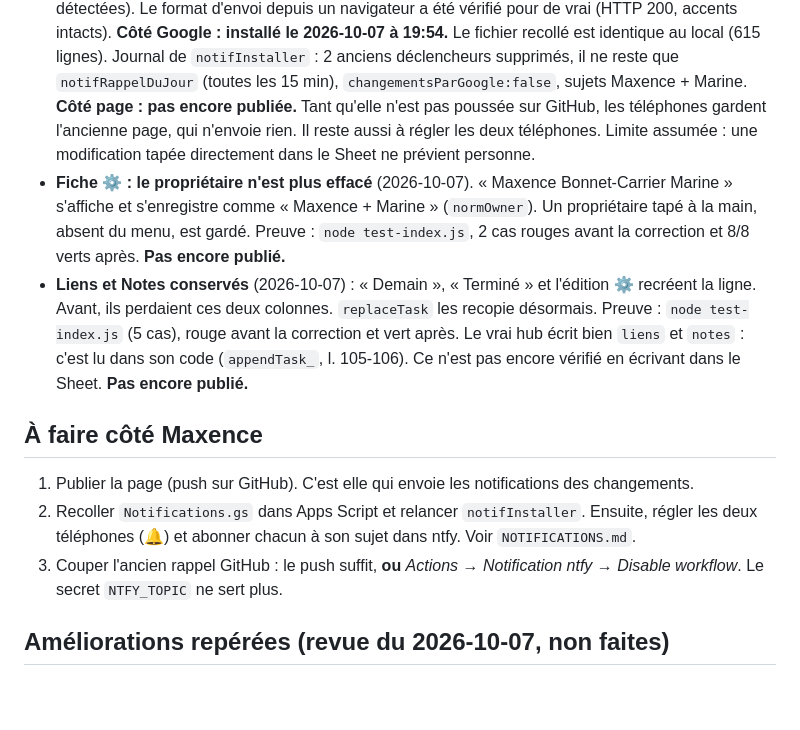
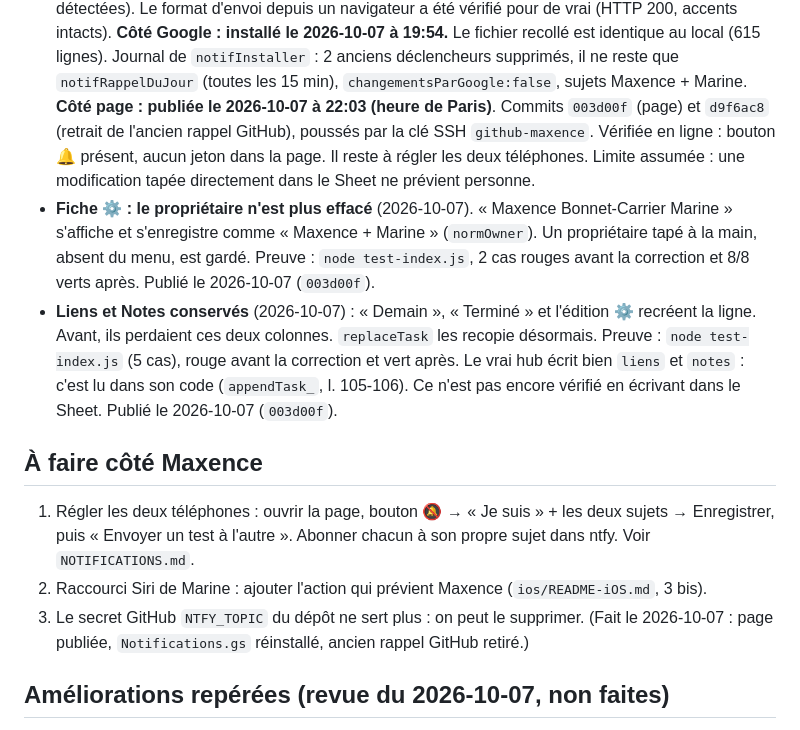
Before and after one commit to maxencebonnetcarrier-ship-it/todo-mimis, a Markdown page: NOTES.md, the part around the change. Rendered like a GitHub page; blank space fills up the shorter version.

Commit message:
NOTES : page publiée, réglage des téléphones à faire
Co-Authored-By: Claude Opus 5.5 <noreply@anthropic.com>

```diff
--- a/NOTES.md
+++ b/NOTES.md
@@ -62,26 +62,28 @@ Bloc-notes entre sessions : où on en est, comment ça marche, ce qui reste.
   **Côté Google : installé le 2026-10-07 à 19:54.** Le fichier recollé est identique au local
   (615 lignes). Journal de `notifInstaller` : 2 anciens déclencheurs supprimés, il ne reste que
   `notifRappelDuJour` (toutes les 15 min), `changementsParGoogle:false`, sujets Maxence + Marine.
-  **Côté page : pas encore publiée.** Tant qu'elle n'est pas poussée sur GitHub, les téléphones
-  gardent l'ancienne page, qui n'envoie rien. Il reste aussi à régler les deux téléphones. Limite assumée : une modification tapée directement dans le Sheet ne
-  prévient personne.
+  **Côté page : publiée le 2026-10-07 à 22:03 (heure de Paris)**. Commits `003d00f` (page) et
+  `d9f6ac8` (retrait de l'ancien rappel GitHub), poussés par la clé SSH `github-maxence`. Vérifiée
+  en ligne : bouton 🔔 présent, aucun jeton dans la page. Il reste à régler les deux téléphones.
+  Limite assumée : une modification tapée directement dans le Sheet ne prévient personne.
 - **Fiche ⚙️ : le propriétaire n'est plus effacé** (2026-10-07). « Maxence Bonnet-Carrier Marine »
   s'affiche et s'enregistre comme « Maxence + Marine » (`normOwner`). Un propriétaire tapé à la
   main, absent du menu, est gardé. Preuve : `node test-index.js`, 2 cas rouges avant la
-  correction et 8/8 verts après. **Pas encore publié.**
+  correction et 8/8 verts après. Publié le 2026-10-07 (`003d00f`).
 - **Liens et Notes conservés** (2026-10-07) : « Demain », « Terminé » et l'édition ⚙️ recréent
   la ligne. Avant, ils perdaient ces deux colonnes. `replaceTask` les recopie désormais.
   Preuve : `node test-index.js` (5 cas), rouge avant la correction et vert après.
   Le vrai hub écrit bien `liens` et `notes` : c'est lu dans son code (`appendTask_`, l. 105-106).
-  Ce n'est pas encore vérifié en écrivant dans le Sheet. **Pas encore publié.**
+  Ce n'est pas encore vérifié en écrivant dans le Sheet. Publié le 2026-10-07 (`003d00f`).
 
 ## À faire côté Maxence
 
-1. Publier la page (push sur GitHub). C'est elle qui envoie les notifications des changements.
-2. Recoller `Notifications.gs` dans Apps Script et relancer `notifInstaller`. Ensuite, régler les
-   deux téléphones (🔔) et abonner chacun à son sujet dans ntfy. Voir `NOTIFICATIONS.md`.
-3. Couper l'ancien rappel GitHub : le push suffit, **ou** *Actions → Notification ntfy →
-   Disable workflow*. Le secret `NTFY_TOPIC` ne sert plus.
+1. Régler les deux téléphones : ouvrir la page, bouton 🔕 → « Je suis » + les deux sujets →
+   Enregistrer, puis « Envoyer un test à l'autre ». Abonner chacun à son propre sujet dans ntfy.
+   Voir `NOTIFICATIONS.md`.
+2. Raccourci Siri de Marine : ajouter l'action qui prévient Maxence (`ios/README-iOS.md`, 3 bis).
+3. Le secret GitHub `NTFY_TOPIC` du dépôt ne sert plus : on peut le supprimer.
+   (Fait le 2026-10-07 : page publiée, `Notifications.gs` réinstallé, ancien rappel GitHub retiré.)
 
 ## Améliorations repérées (revue du 2026-10-07, non faites)
 
```
